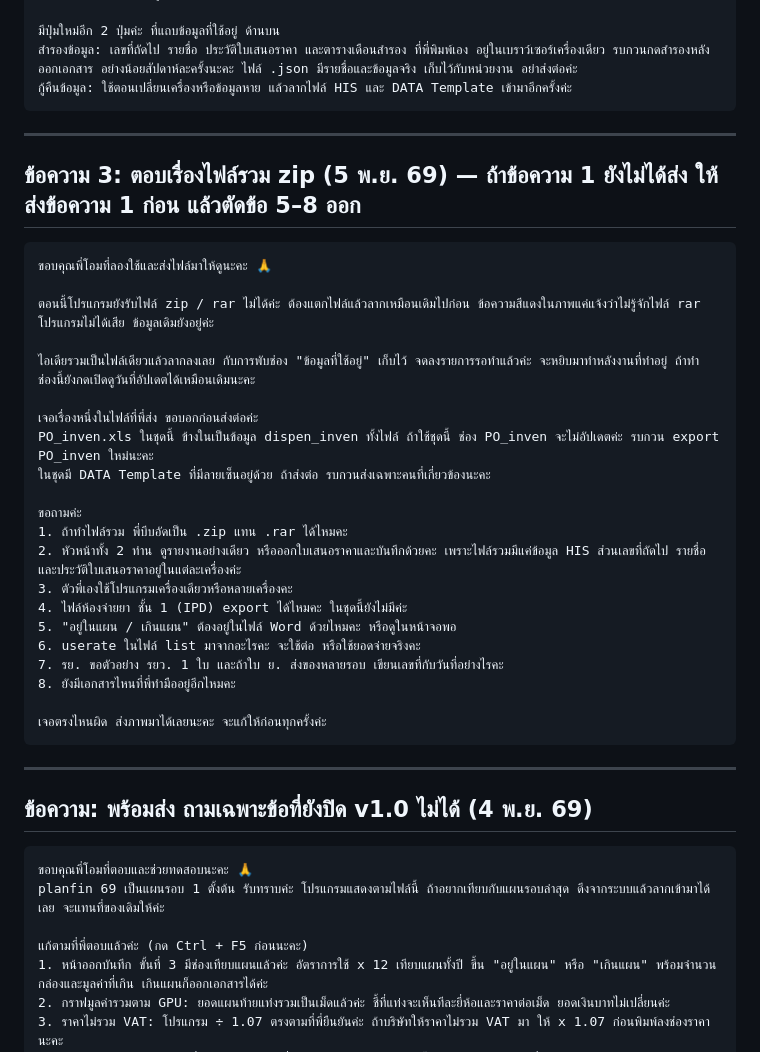
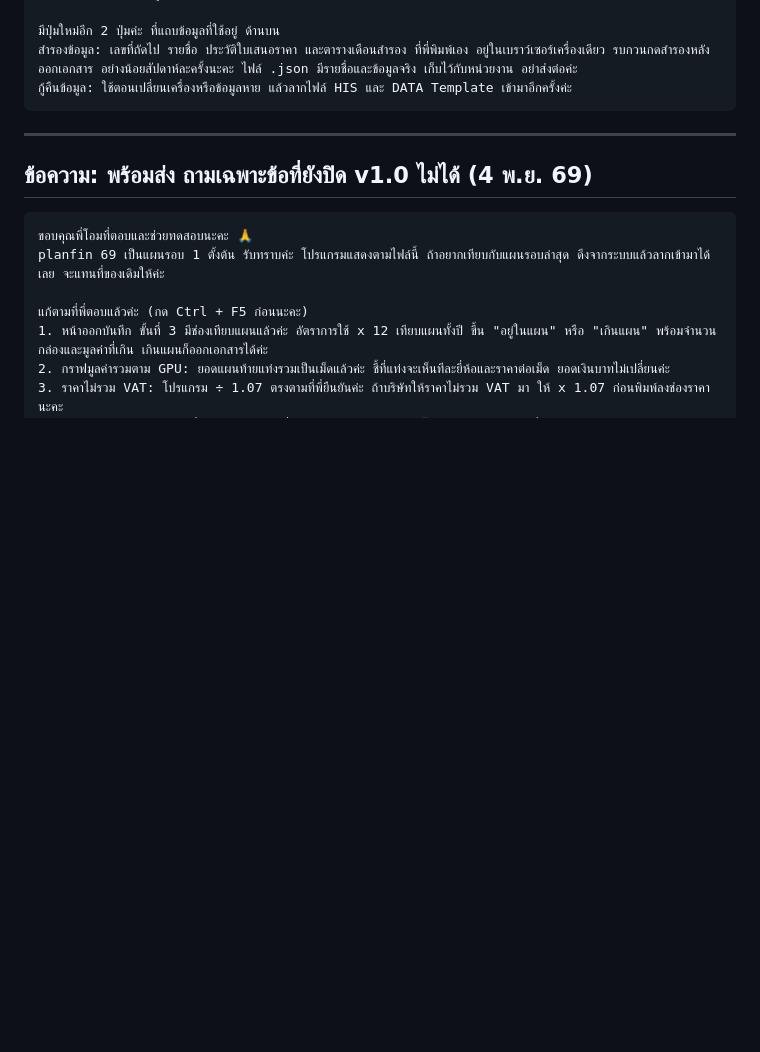
Before and after one commit to Tamonwan-chan/Procurement-RJ-2-Dashboard, a Markdown page: ข้อความถึงพี่โอม (รอส่ง).md, the part around one of its changes. Drawn GitHub-style; blank space fills up the shorter version.

````diff
--- a/ข้อความถึงพี่โอม (รอส่ง).md
+++ b/ข้อความถึงพี่โอม (รอส่ง).md
@@ -58,34 +58,6 @@
 มีปุ่มใหม่อีก 2 ปุ่มค่ะ ที่แถบข้อมูลที่ใช้อยู่ ด้านบน
 สำรองข้อมูล: เลขที่ถัดไป รายชื่อ ประวัติใบเสนอราคา และตารางเดือนสำรอง ที่พี่พิมพ์เอง อยู่ในเบราว์เซอร์เครื่องเดียว รบกวนกดสำรองหลังออกเอกสาร อย่างน้อยสัปดาห์ละครั้งนะคะ ไฟล์ .json มีรายชื่อและข้อมูลจริง เก็บไว้กับหน่วยงาน อย่าส่งต่อค่ะ
 กู้คืนข้อมูล: ใช้ตอนเปลี่ยนเครื่องหรือข้อมูลหาย แล้วลากไฟล์ HIS และ DATA Template เข้ามาอีกครั้งค่ะ
-```
-
----
-
-## ข้อความ 3: ตอบเรื่องไฟล์รวม zip (5 พ.ย. 69) — ถ้าข้อความ 1 ยังไม่ได้ส่ง ให้ส่งข้อความ 1 ก่อน แล้วตัดข้อ 5–8 ออก
-
-```
-ขอบคุณพี่โอมที่ลองใช้และส่งไฟล์มาให้ดูนะคะ 🙏
-
-ตอนนี้โปรแกรมยังรับไฟล์ zip / rar ไม่ได้ค่ะ ต้องแตกไฟล์แล้วลากเหมือนเดิมไปก่อน ข้อความสีแดงในภาพแค่แจ้งว่าไม่รู้จักไฟล์ rar โปรแกรมไม่ได้เสีย ข้อมูลเดิมยังอยู่ค่ะ
-
-ไอเดียรวมเป็นไฟล์เดียวแล้วลากลงเลย กับการพับช่อง "ข้อมูลที่ใช้อยู่" เก็บไว้ จดลงรายการรอทำแล้วค่ะ จะหยิบมาทำหลังงานที่ทำอยู่ ถ้าทำ ช่องนี้ยังกดเปิดดูวันที่อัปเดตได้เหมือนเดิมนะคะ
-
-เจอเรื่องหนึ่งในไฟล์ที่พี่ส่ง ขอบอกก่อนส่งต่อค่ะ
-PO_inven.xls ในชุดนี้ ข้างในเป็นข้อมูล dispen_inven ทั้งไฟล์ ถ้าใช้ชุดนี้ ช่อง PO_inven จะไม่อัปเดตค่ะ รบกวน export PO_inven ใหม่นะคะ
-ในชุดมี DATA Template ที่มีลายเซ็นอยู่ด้วย ถ้าส่งต่อ รบกวนส่งเฉพาะคนที่เกี่ยวข้องนะคะ
-
-ขอถามค่ะ
-1. ถ้าทำไฟล์รวม พี่บีบอัดเป็น .zip แทน .rar ได้ไหมคะ
-2. หัวหน้าทั้ง 2 ท่าน ดูรายงานอย่างเดียว หรือออกใบเสนอราคาและบันทึกด้วยคะ เพราะไฟล์รวมมีแค่ข้อมูล HIS ส่วนเลขที่ถัดไป รายชื่อ และประวัติใบเสนอราคาอยู่ในแต่ละเครื่องค่ะ
-3. ตัวพี่เองใช้โปรแกรมเครื่องเดียวหรือหลายเครื่องคะ
-4. ไฟล์ห้องจ่ายยา ชั้น 1 (IPD) export ได้ไหมคะ ในชุดนี้ยังไม่มีค่ะ
-5. "อยู่ในแผน / เกินแผน" ต้องอยู่ในไฟล์ Word ด้วยไหมคะ หรือดูในหน้าจอพอ
-6. userate ในไฟล์ list มาจากอะไรคะ จะใช้ต่อ หรือใช้ยอดจ่ายจริงคะ
-7. รย. ขอตัวอย่าง รยว. 1 ใบ และถ้าใบ ย. ส่งของหลายรอบ เขียนเลขที่กับวันที่อย่างไรคะ
-8. ยังมีเอกสารไหนที่พี่ทำมืออยู่อีกไหมคะ
-
-เจอตรงไหนผิด ส่งภาพมาได้เลยนะคะ จะแก้ให้ก่อนทุกครั้งค่ะ
 ```
 
 ---
````
Also changed, not shown: other parts of ข้อความถึงพี่โอม (รอส่ง).md (+24 -24 lines), ประเด็นที่รอยืนยันจากพี่โอม.md (+2 -0 lines).
